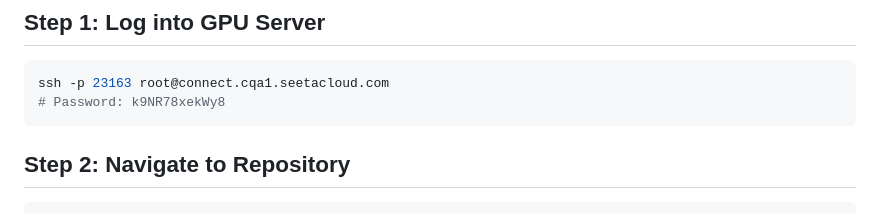
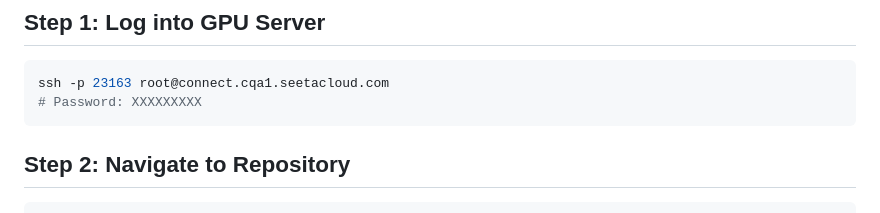
Before and after one commit to Cybernetic1/AGI-experiments, a Markdown page: 20-GPU_LOGIN_INSTRUCTIONS.md, the part around the change. Rendered like a GitHub page.

Commit message:
remove password for GPU server

````diff
--- a/20-GPU_LOGIN_INSTRUCTIONS.md
+++ b/20-GPU_LOGIN_INSTRUCTIONS.md
@@ -4,7 +4,7 @@
 
 ```bash
 ssh -p 23163 root@connect.cqa1.seetacloud.com
-# Password: k9NR78xekWy8
+# Password: XXXXXXXXX
 ```
 
 ## Step 2: Navigate to Repository
````
